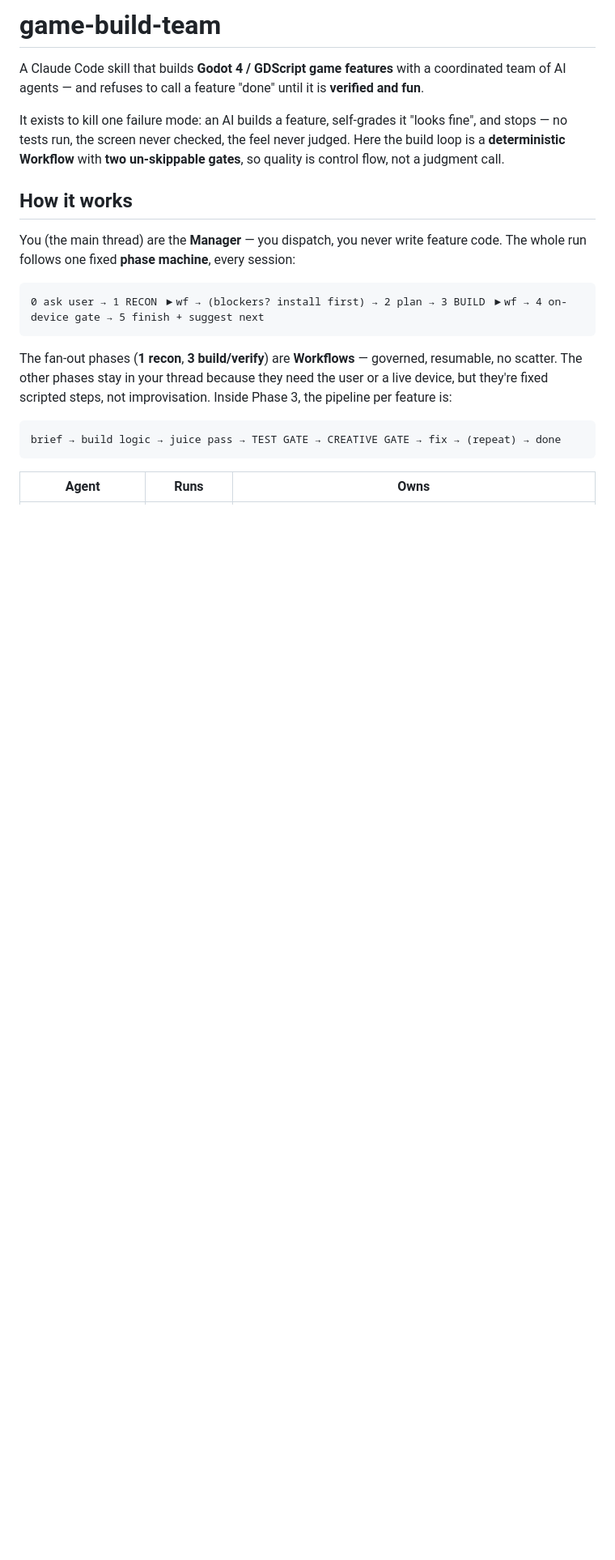
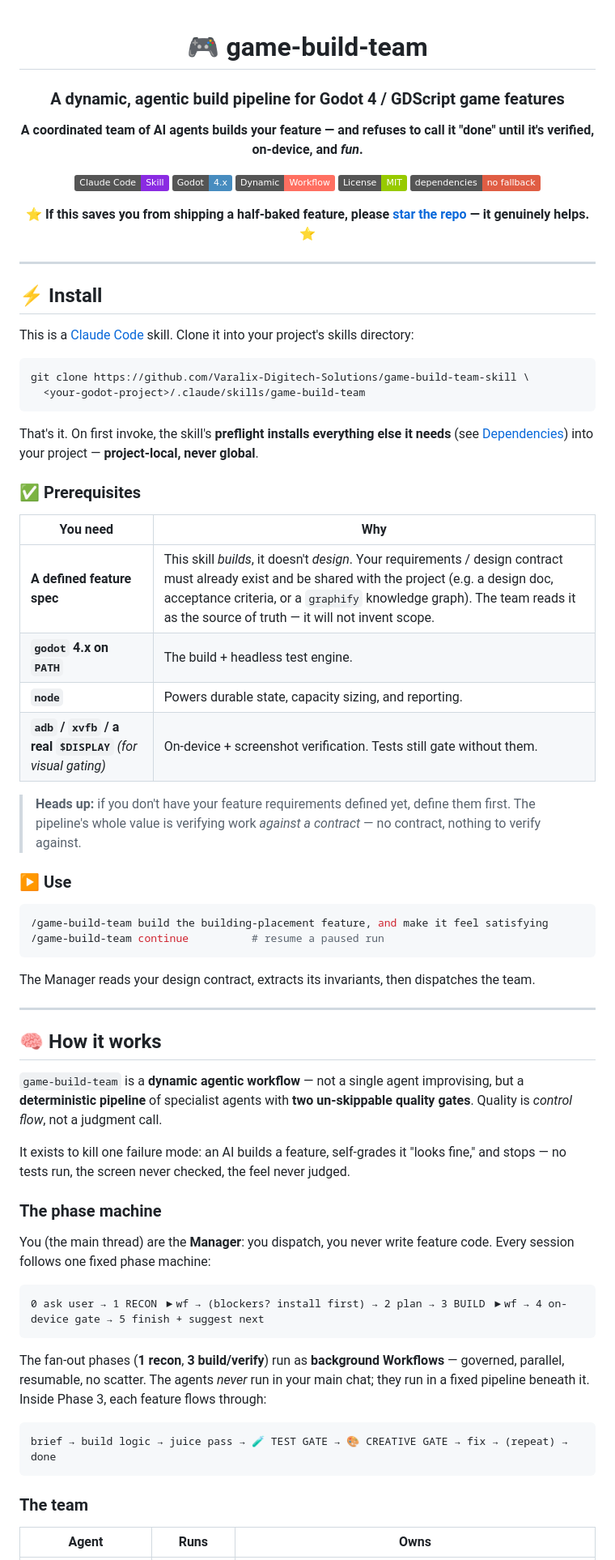
Before and after one commit to Varalix-Digitech-Solutions/game-build-team-skill, a Markdown page: README.md, the part around one of its changes. Shown at 81% size. Drawn GitHub-style; badges without logos; blank space fills up the shorter version.

````diff
--- a/README.md
+++ b/README.md
@@ -1,31 +1,77 @@
-# game-build-team
+<div align="center">
 
-A Claude Code skill that builds **Godot 4 / GDScript game features** with a
-coordinated team of AI agents — and refuses to call a feature "done" until it is
-**verified and fun**.
+# 🎮 game-build-team
 
-It exists to kill one failure mode: an AI builds a feature, self-grades it
-"looks fine", and stops — no tests run, the screen never checked, the feel never
-judged. Here the build loop is a **deterministic Workflow** with **two
-un-skippable gates**, so quality is control flow, not a judgment call.
+### A dynamic, agentic build pipeline for Godot 4 / GDScript game features
 
-## How it works
+**A coordinated team of AI agents builds your feature — and refuses to call it "done" until it's verified, on-device, and *fun*.**
 
-You (the main thread) are the **Manager** — you dispatch, you never write feature
-code. The whole run follows one fixed **phase machine**, every session:
+[![Claude Code Skill](https://img.shields.io/badge/Claude%20Code-Skill-8A2BE2)](https://docs.claude.com/en/docs/claude-code)
+[![Godot 4](https://img.shields.io/badge/Godot-4.x-478CBF?logo=godotengine&logoColor=white)](https://godotengine.org/)
+[![Dynamic Workflow](https://img.shields.io/badge/Dynamic-Workflow-FF6F61)](#how-it-works)
+[![License: MIT](https://img.shields.io/badge/License-MIT-green.svg)](LICENSE)
+[![No Fallback](https://img.shields.io/badge/dependencies-no%20fallback-critical)](#dependencies)
+
+⭐ **If this saves you from shipping a half-baked feature, please [star the repo](https://github.com/Varalix-Digitech-Solutions/game-build-team-skill) — it genuinely helps.** ⭐
+
+</div>
+
+---
+
+## ⚡ Install
+
+This is a [Claude Code](https://docs.claude.com/en/docs/claude-code) skill. Clone it into your project's skills directory:
+
+```bash
+git clone https://github.com/Varalix-Digitech-Solutions/game-build-team-skill \
+  <your-godot-project>/.claude/skills/game-build-team
+```
+
+That's it. On first invoke, the skill's **preflight installs everything else it needs** (see [Dependencies](#dependencies)) into your project — **project-local, never global**.
+
+### ✅ Prerequisites
+
+| You need | Why |
+|----------|-----|
+| **A defined feature spec** | This skill *builds*, it doesn't *design*. Your requirements / design contract must already exist and be shared with the project (e.g. a design doc, acceptance criteria, or a `graphify` knowledge graph). The team reads it as the source of truth — it will not invent scope. |
+| **`godot` 4.x on `PATH`** | The build + headless test engine. |
+| **`node`** | Powers durable state, capacity sizing, and reporting. |
+| **`adb` / `xvfb` / a real `$DISPLAY`** *(for visual gating)* | On-device + screenshot verification. Tests still gate without them. |
+
+> **Heads up:** if you don't have your feature requirements defined yet, define them first. The pipeline's whole value is verifying work *against a contract* — no contract, nothing to verify against.
+
+### ▶️ Use
+
+```bash
+/game-build-team build the building-placement feature, and make it feel satisfying
+/game-build-team continue          # resume a paused run
+```
+
+The Manager reads your design contract, extracts its invariants, then dispatches the team.
+
+---
+
+## 🧠 How it works
+
+`game-build-team` is a **dynamic agentic workflow** — not a single agent improvising, but a **deterministic pipeline** of specialist agents with **two un-skippable quality gates**. Quality is *control flow*, not a judgment call.
+
+It exists to kill one failure mode: an AI builds a feature, self-grades it "looks fine," and stops — no tests run, the screen never checked, the feel never judged.
+
+### The phase machine
+
+You (the main thread) are the **Manager**: you dispatch, you never write feature code. Every session follows one fixed phase machine:
 
 ```
 0 ask user → 1 RECON ▶wf → (blockers? install first) → 2 plan → 3 BUILD ▶wf → 4 on-device gate → 5 finish + suggest next
 ```
 
-The fan-out phases (**1 recon**, **3 build/verify**) are **Workflows** — governed,
-resumable, no scatter. The other phases stay in your thread because they need the user
-or a live device, but they're fixed scripted steps, not improvisation. Inside Phase 3,
-the pipeline per feature is:
+The fan-out phases (**1 recon**, **3 build/verify**) run as **background Workflows** — governed, parallel, resumable, no scatter. The agents *never* run in your main chat; they run in a fixed pipeline beneath it. Inside Phase 3, each feature flows through:
 
 ```
-brief → build logic → juice pass → TEST GATE → CREATIVE GATE → fix → (repeat) → done
+brief → build logic → juice pass → 🧪 TEST GATE → 🎨 CREATIVE GATE → fix → (repeat) → done
 ```
+
+### The team
 
 | Agent | Runs | Owns |
 |-------|------|------|
````
Also changed, not shown: other parts of README.md (+34 -57 lines).
